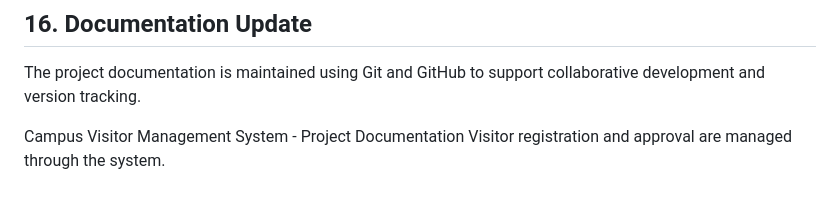
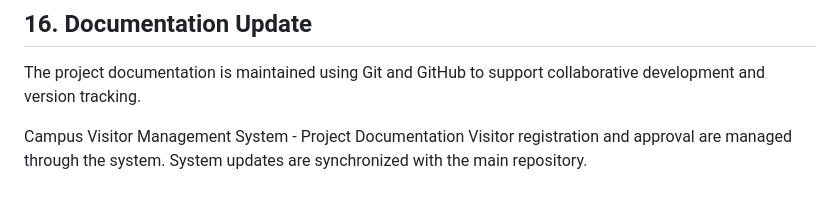
Before and after one commit to prana-j/campus-visitor-management-system, a Markdown page: README.md, the part around the change. Drawn GitHub-style.

```diff
--- a/README.md
+++ b/README.md
@@ -304,3 +304,4 @@ The project documentation is maintained using Git and GitHub to support collabor
 
 Campus Visitor Management System - Project Documentation
 Visitor registration and approval are managed through the system.
+System updates are synchronized with the main repository.
```
